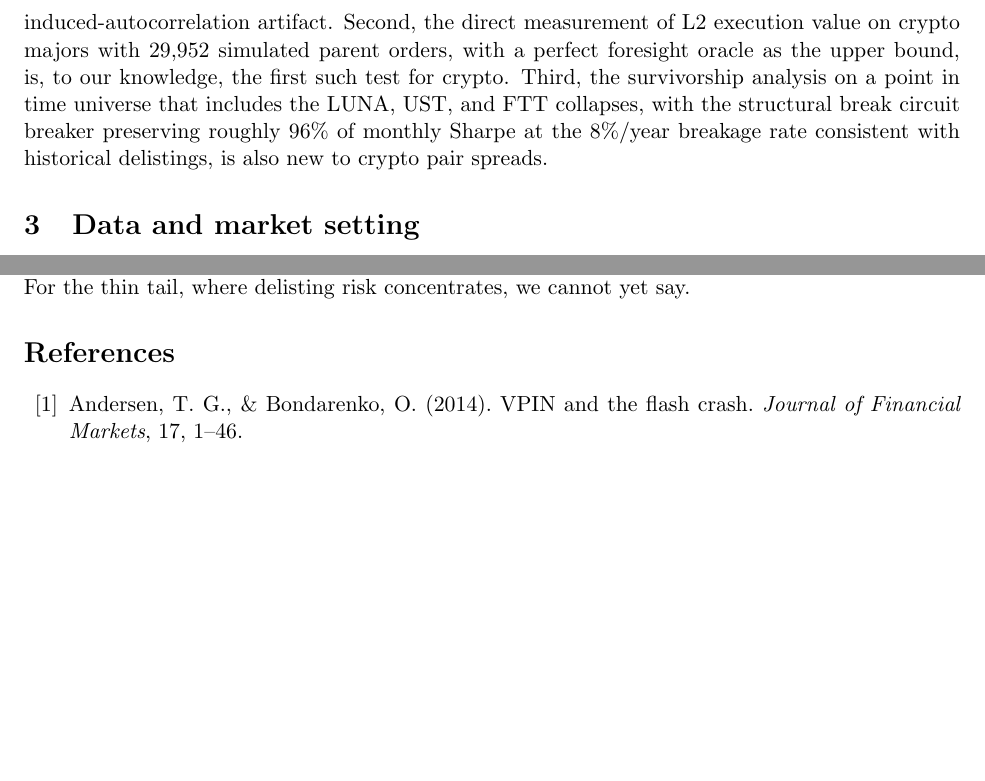
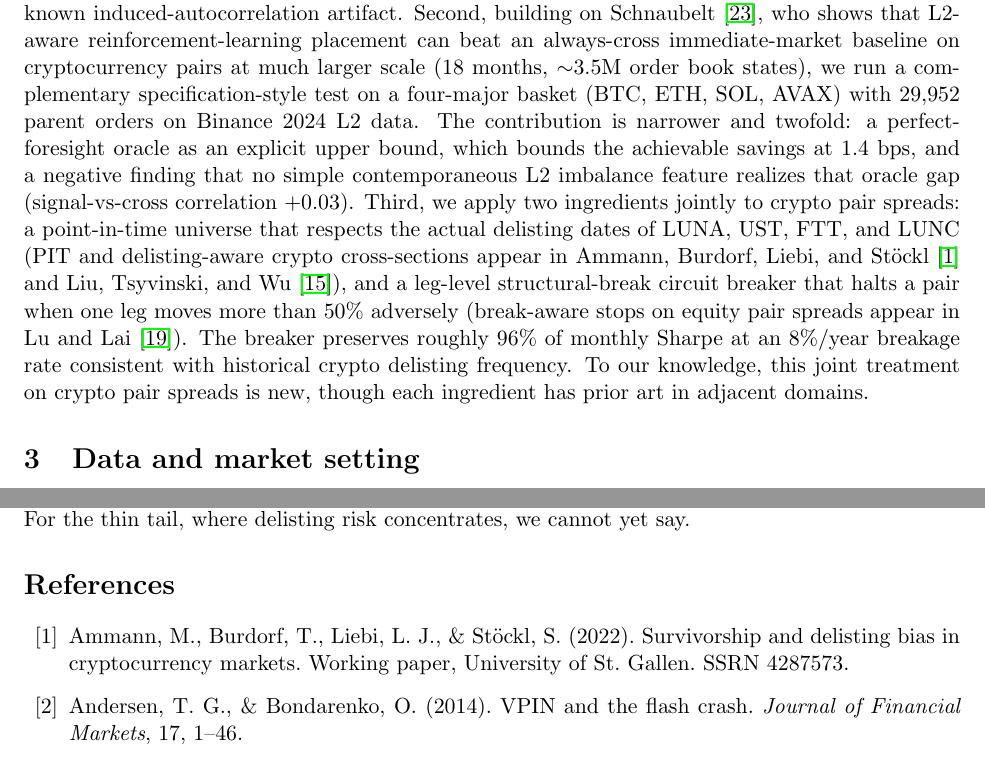
Before and after one commit to samsam324/math-199-research, a LaTeX paper (main.tex): two parts of pages 4 and 17 of 22 before the commit and two parts of pages 4 and 17 of 23 after it, joined at a grey line, cut at the place of the change, the shorter picture padded with empty space. Compiled offline with pdfLaTeX.

Commit message:
demote l2 execution claim, frame survivorship as joint treatment: cite schnaubelt, ammann, liu, lu

```diff
--- a/main.tex
+++ b/main.tex
@@ -195,12 +197,24 @@ block shuffled placebos at the same near-$100\%$ rate as real pairs, and a posit
 control of constructed cointegrated pairs passes at the same rate as the random walk
 negative) is the contribution. The companion rolling $z$ result is a similarly
 screen-level placebo audit of a known induced-autocorrelation artifact.
-Second, the direct measurement of L2 execution value on crypto majors with $29{,}952$
-simulated parent orders, with a perfect foresight oracle as the upper bound, is, to our
-knowledge, the first such test for crypto. Third, the survivorship analysis on a
-point in time universe that includes the LUNA, UST, and FTT collapses, with the
-structural break circuit breaker preserving roughly $96\%$ of monthly Sharpe at the $8\%$/year
-breakage rate consistent with historical delistings, is also new to crypto pair spreads.
+Second, building on Schnaubelt~\cite{schnaubelt2022rl}, who shows that L2-aware
+reinforcement-learning placement can beat an always-cross immediate-market baseline on
+cryptocurrency pairs at much larger scale ($18$ months, $\sim$$3.5$M order book states), we
+run a complementary specification-style test on a four-major basket (BTC, ETH, SOL, AVAX)
+with $29{,}952$ parent orders on Binance 2024 L2 data. The contribution is narrower and
+twofold: a perfect-foresight oracle as an explicit upper bound, which bounds the
+achievable savings at $1.4$ bps, and a negative finding that no simple contemporaneous L2
+imbalance feature realizes that oracle gap (signal-vs-cross correlation $+0.03$). Third,
+we apply two ingredients jointly to crypto pair spreads: a point-in-time universe that
+respects the actual delisting dates of LUNA, UST, FTT, and LUNC (PIT and delisting-aware
+crypto cross-sections appear in Ammann, Burdorf, Liebi, and
+St\"ockl~\cite{ammann2022survivorship} and Liu, Tsyvinski, and Wu~\cite{liu2022common}),
+and a leg-level structural-break circuit breaker that halts a pair when one leg moves more
+than $50\%$ adversely (break-aware stops on equity pair spreads appear in Lu and
+Lai~\cite{lu2021structural}). The breaker preserves roughly $96\%$ of monthly Sharpe at an
+$8\%$/year breakage rate consistent with historical crypto delisting frequency. To our
+knowledge, this joint treatment on crypto pair spreads is new, though each ingredient has
+prior art in adjacent domains.
 
 % =====================================================================
 \section{Data and market setting}
@@ -849,6 +863,10 @@ where delisting risk concentrates, we cannot yet say.
 % =====================================================================
 \begin{thebibliography}{99}
 
+\bibitem{ammann2022survivorship}
+Ammann, M., Burdorf, T., Liebi, L.~J., \& St\"ockl, S. (2022). Survivorship and delisting bias
+in cryptocurrency markets. Working paper, University of St.~Gallen. SSRN~4287573.
+
 \bibitem{andersen2014vpin}
 Andersen, T.~G., \& Bondarenko, O. (2014). VPIN and the flash crash.
 \emph{Journal of Financial Markets}, 17, 1--46.
```
Also changed, not shown: main.pdf, main.tex (24 more changed lines).
